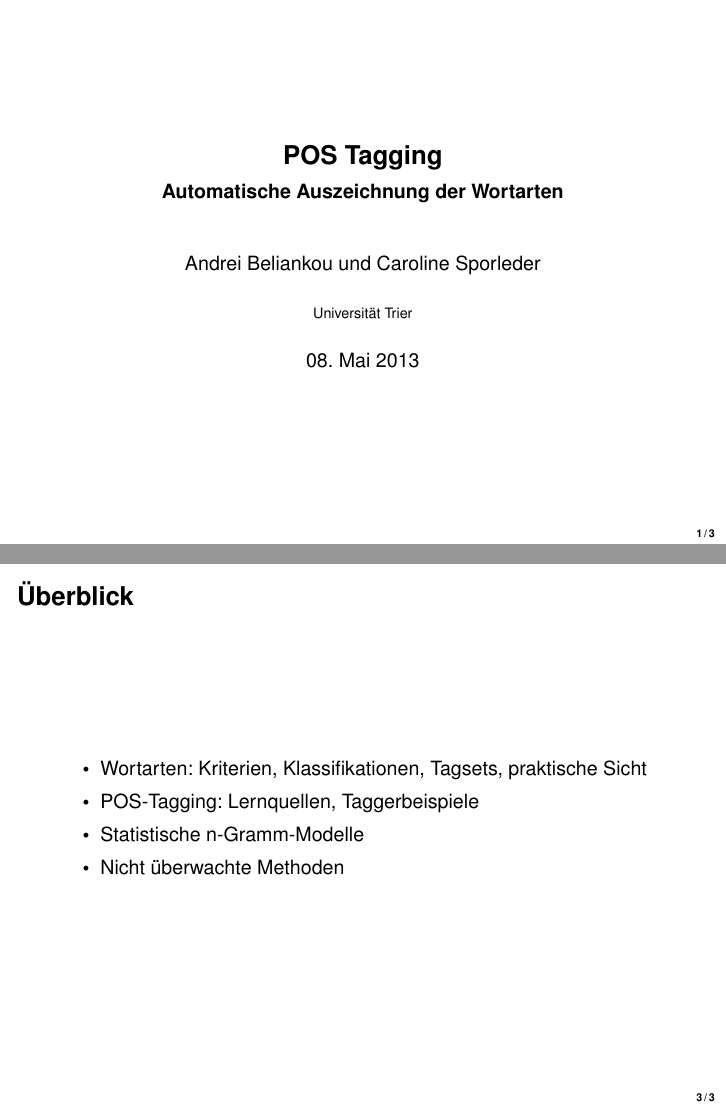
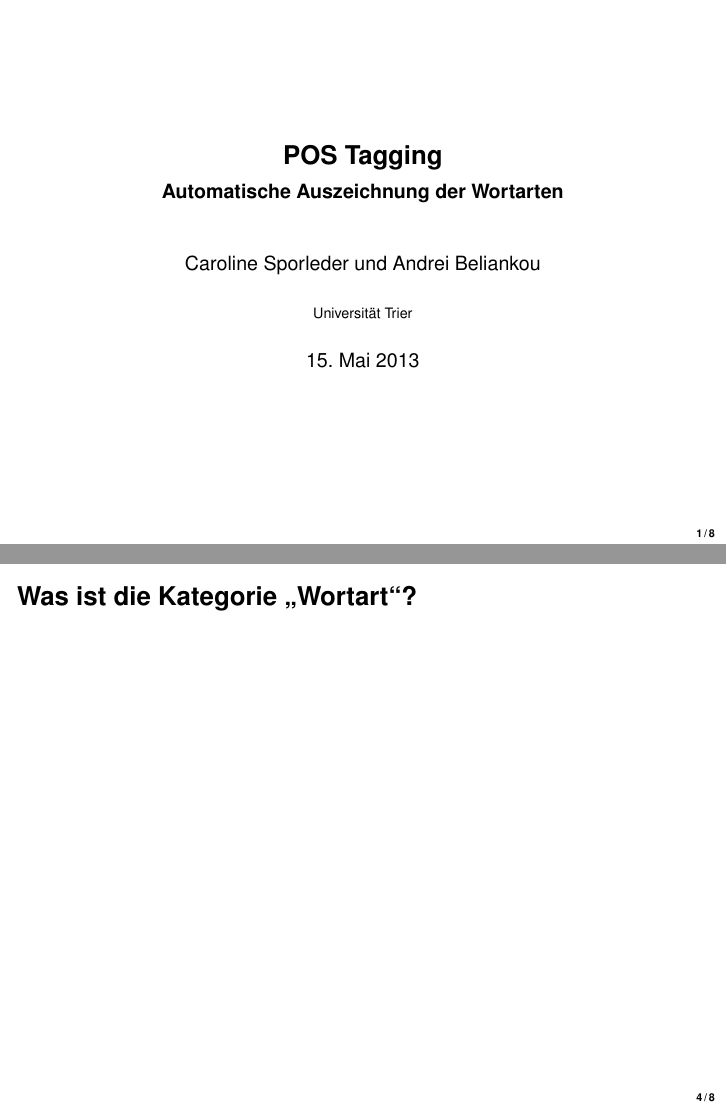
Before and after one commit to csporled/pos-tagging, LaTeX slides (main.presentation.tex, which reads main.tex): pages 1 and 5 of 5 before the commit and pages 1 and 6 of 10 after it, joined at a grey line. Compiled offline with pdfLaTeX.

Commit message:
Reworked structure.

```diff
--- a/main.tex
+++ b/main.tex
@@ -41,10 +41,10 @@
 \mode<all>{
   \title[SRL]{POS Tagging}
   \subtitle{Automatische Auszeichnung der Wortarten}
-  \author[A.\,Beliankou, C.\,Sporleder]{Andrei Beliankou und Caroline
-    Sporleder}
+  \author[C.\,Sporleder \& A.\,Beliankou]{Caroline
+    Sporleder und Andrei Beliankou}
   \institute[Trier]{Universität Trier}
-  \date[08.05.2013]{08. Mai 2013}
+  \date[15.05.2013]{15. Mai 2013}
 }
 
 \maketitle
@@ -82,3 +82,7 @@
   \item Nicht überwachte Methoden
   \end{itemize}
 \end{frame}
+
+\begin{frame}
+  \frametitle{Was ist die Kategorie "`Wortart"'?}
+\end{frame}
```
Also changed, not shown: main.tex (19 more changed lines).
